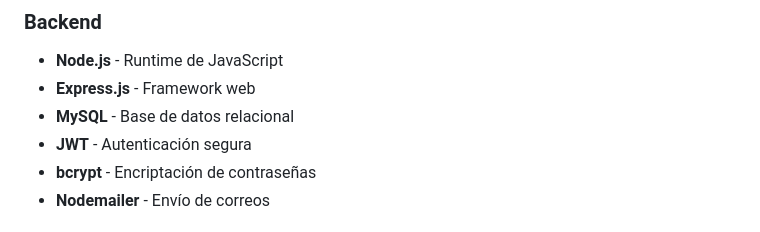
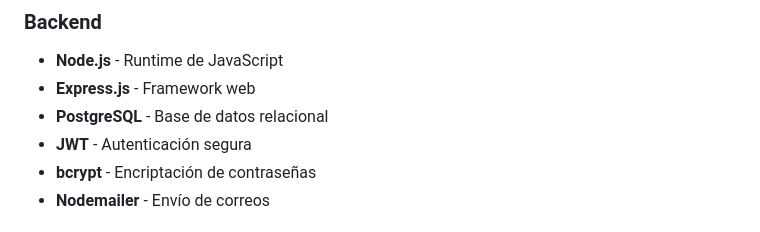
Before and after one commit to JeanM-H/Terraverde, a Markdown page: README.md, the part around the change. GitHub-like rendering.

Commit message:
Update README backend database type to PostgreSQL

```diff
--- a/README.md
+++ b/README.md
@@ -50,7 +50,7 @@
 ### Backend
 - **Node.js** - Runtime de JavaScript
 - **Express.js** - Framework web
-- **MySQL** - Base de datos relacional
+- **PostgreSQL** - Base de datos relacional
 - **JWT** - Autenticación segura
 - **bcrypt** - Encriptación de contraseñas
 - **Nodemailer** - Envío de correos
```
